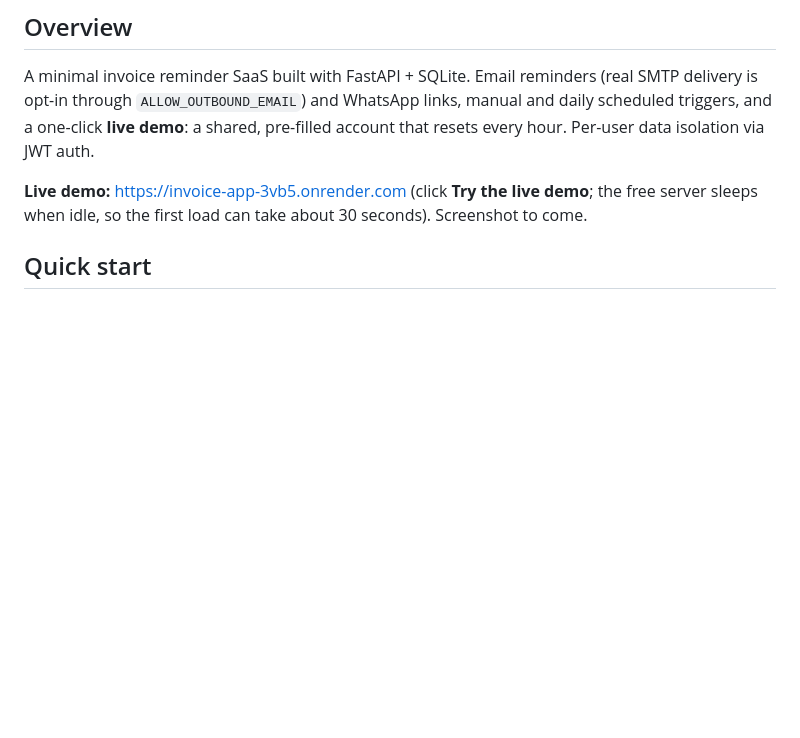
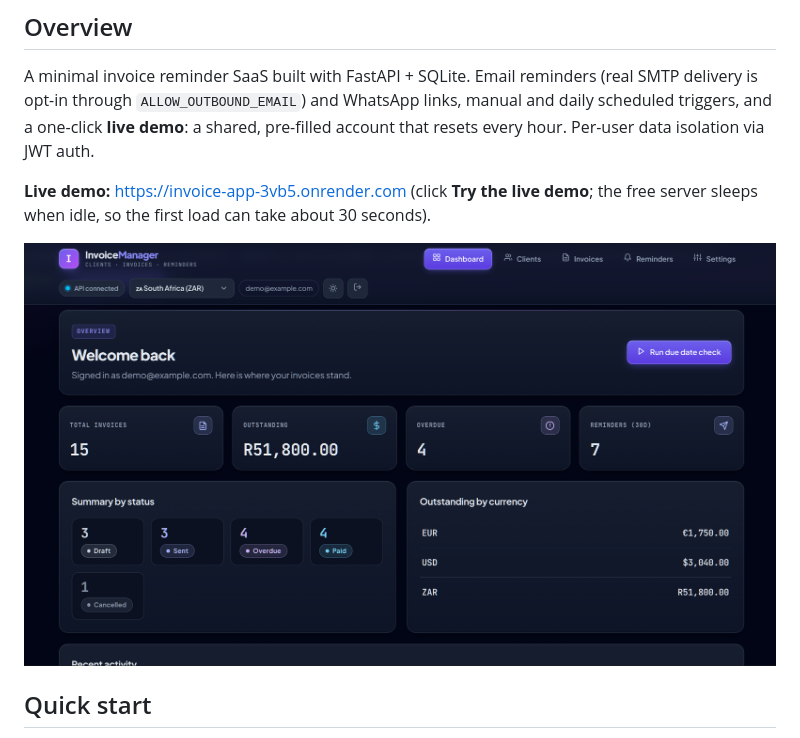
Before and after one commit to henke4rie-oss/invoice-app, a Markdown page: README.md, the part around the change. Rendered like a GitHub page; pictures changed too: docs/screenshot.png (added); blank space fills up the shorter version.

Commit message:
README: add dashboard screenshot
Co-Authored-By: Claude Sonnet 5.5 <noreply@anthropic.com>

```diff
--- a/README.md
+++ b/README.md
@@ -4,7 +4,9 @@
 
 A minimal invoice reminder SaaS built with FastAPI + SQLite. Email reminders (real SMTP delivery is opt-in through `ALLOW_OUTBOUND_EMAIL`) and WhatsApp links, manual and daily scheduled triggers, and a one-click **live demo**: a shared, pre-filled account that resets every hour. Per-user data isolation via JWT auth.
 
-**Live demo:** https://invoice-app-3vb5.onrender.com (click **Try the live demo**; the free server sleeps when idle, so the first load can take about 30 seconds). Screenshot to come.
+**Live demo:** https://invoice-app-3vb5.onrender.com (click **Try the live demo**; the free server sleeps when idle, so the first load can take about 30 seconds).
+
+![Dashboard of the live demo](docs/screenshot.png)
 
 ## Quick start
 
```
